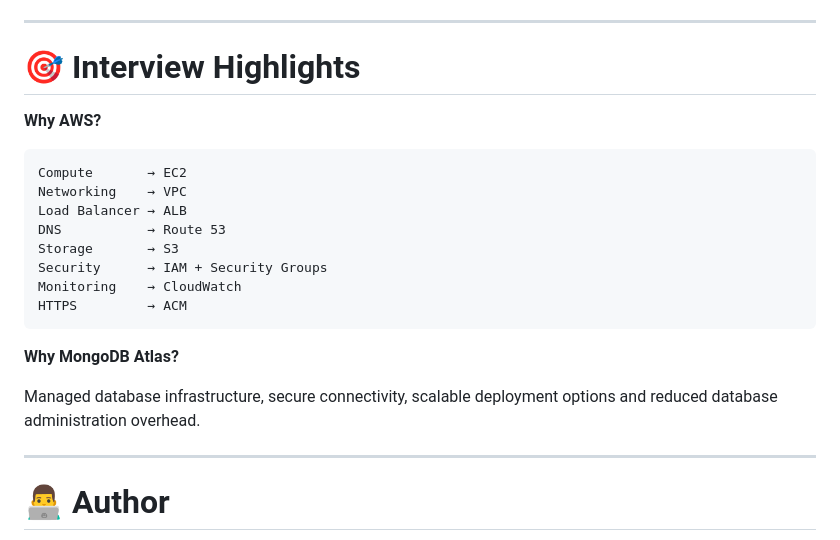
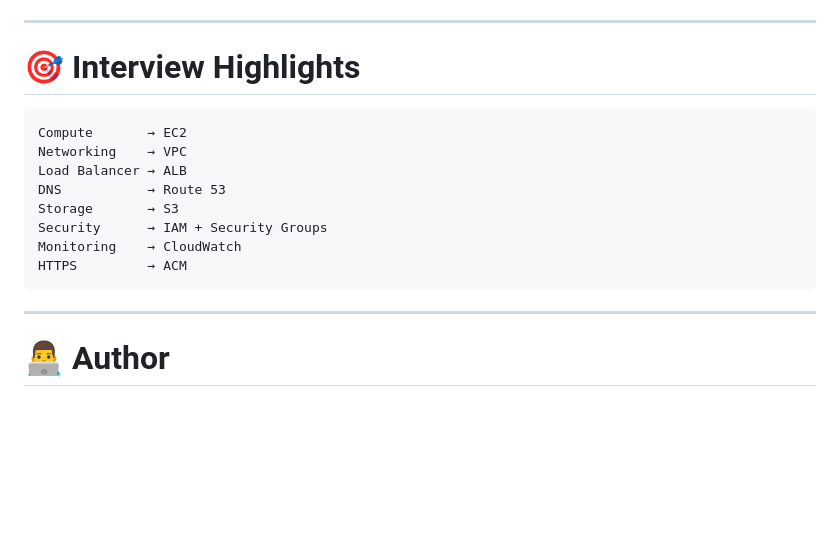
Before and after one commit to nitindrathod4-alt/student-attendance-aws-project, a Markdown page: README.md, the part around one of its changes. GitHub-like rendering; blank space fills up the shorter version.

````diff
--- a/README.md
+++ b/README.md
@@ -403,8 +427,6 @@ Production-style Deployment
 
 # 🎯 Interview Highlights
 
-**Why AWS?**
-
 ```text
 Compute       → EC2
 Networking    → VPC
@@ -415,10 +437,6 @@ Security      → IAM + Security Groups
 Monitoring    → CloudWatch
 HTTPS         → ACM
 ```
-
-**Why MongoDB Atlas?**
-
-Managed database infrastructure, secure connectivity, scalable deployment options and reduced database administration overhead.
 
 ---
 
````
Also changed, not shown: other parts of README.md (+93 -69 lines).
